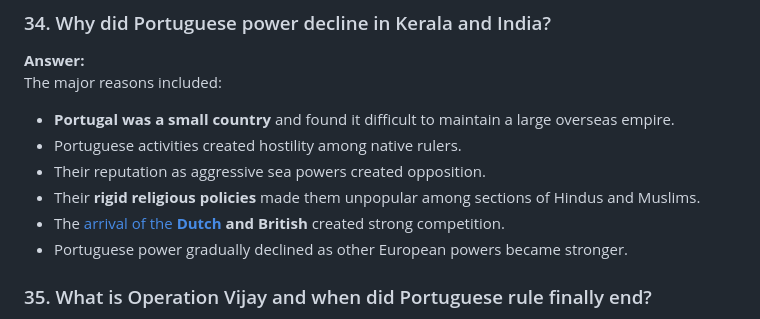
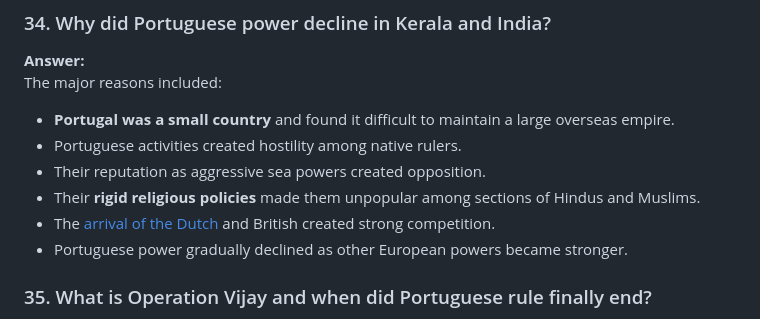
Before and after one commit to farasidhik02-ctrl/KPSC, a Markdown page: content/portuguese-in-kerala-or-arrival-of-europeans-in-kerala-or-free-kerala-psc-history-notes.md, the part around the change. GitHub-like rendering.

Commit message:
Update content/portuguese-in-kerala-or-arrival-of-europeans-in-kerala-or-free-kerala-psc-history-notes.md (via Pages CMS)

```diff
--- a/content/portuguese-in-kerala-or-arrival-of-europeans-in-kerala-or-free-kerala-psc-history-notes.md
+++ b/content/portuguese-in-kerala-or-arrival-of-europeans-in-kerala-or-free-kerala-psc-history-notes.md
@@ -427,7 +427,7 @@ The major reasons included:
 - Portuguese activities created hostility among native rulers.
 - Their reputation as aggressive sea powers created opposition.
 - Their **rigid religious policies** made them unpopular among sections of Hindus and Muslims.
-- The [arrival of the **Dutch**](https://www.keralapscnotes.qd.je/content/dutch-in-kerala-arrival-of-europeans-in-kerala-psc-notes/) <strong>and British</strong> created strong competition.
+- The [arrival of the Dutch](https://www.keralapscnotes.qd.je/content/dutch-in-kerala-arrival-of-europeans-in-kerala-psc-notes/) and British created strong competition.
 - Portuguese power gradually declined as other European powers became stronger.
 
 ### 35. What is Operation Vijay and when did Portuguese rule finally end?
```
